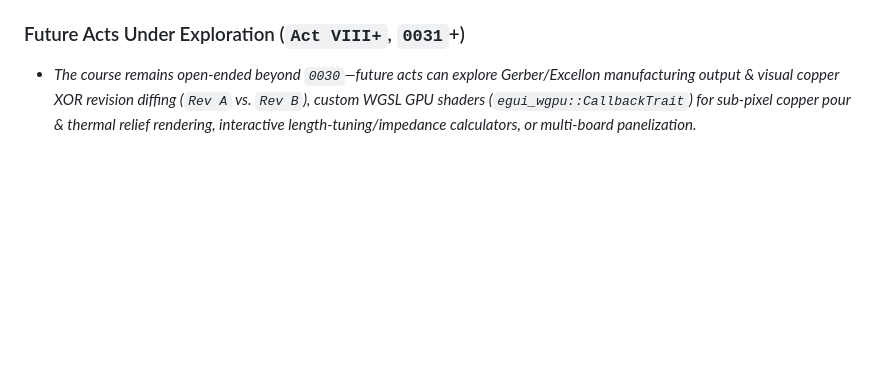
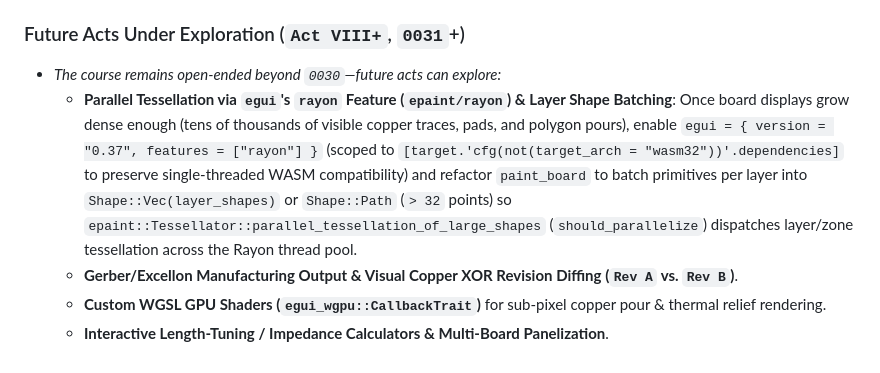
Before and after one commit to domesticmouse/learn-egui, a Markdown page: NOTES.md, the part around the change. Drawn GitHub-style; blank space fills up the shorter version.

Commit message:
docs: add egui/rayon parallel tessellation to future curriculum explorations
Record parallel tessellation via egui's `rayon` feature flag (`epaint/rayon`) as a future exploration item for dense PCB layouts. Because `epaint::Tessellator` skips standalone line segments and rectangles when deciding what to parallelize (`should_parallelize`), unlocking multi-threaded tessellation on complex boards will require batching visible primitives per layer into `Shape::Vec` (or `Shape::Path` for polygon pours) and scoping the `rayon` dependency to non-`wasm32` targets to preserve single-threaded WebAssembly compatibility.

```diff
--- a/NOTES.md
+++ b/NOTES.md
@@ -171,4 +171,8 @@
   - **Cargo Verification & Mutation Coverage**: 31 workspace tests (`3` in `kicad-sexpr`, `22` in `pcb-doc`, `6` in `pcb-reviewer`); `cargo mutants` catches `6 / 6` viable workbench and playbook mutants (`539 / 539 viable workspace mutants caught, 0 missed`).
 
 ### Future Acts Under Exploration (`Act VIII+`, `0031`+)
-- *The course remains open-ended beyond `0030`—future acts can explore Gerber/Excellon manufacturing output & visual copper XOR revision diffing (`Rev A` vs. `Rev B`), custom WGSL GPU shaders (`egui_wgpu::CallbackTrait`) for sub-pixel copper pour & thermal relief rendering, interactive length-tuning/impedance calculators, or multi-board panelization.*
+- *The course remains open-ended beyond `0030`—future acts can explore:*
+  - **Parallel Tessellation via `egui`'s `rayon` Feature (`epaint/rayon`) & Layer Shape Batching**: Once board displays grow dense enough (tens of thousands of visible copper traces, pads, and polygon pours), enable `egui = { version = "0.37", features = ["rayon"] }` (scoped to `[target.'cfg(not(target_arch = "wasm32"))'.dependencies]` to preserve single-threaded WASM compatibility) and refactor `paint_board` to batch primitives per layer into `Shape::Vec(layer_shapes)` or `Shape::Path` (`> 32` points) so `epaint::Tessellator::parallel_tessellation_of_large_shapes` (`should_parallelize`) dispatches layer/zone tessellation across the Rayon thread pool.
+  - **Gerber/Excellon Manufacturing Output & Visual Copper XOR Revision Diffing (`Rev A` vs. `Rev B`)**.
+  - **Custom WGSL GPU Shaders (`egui_wgpu::CallbackTrait`)** for sub-pixel copper pour & thermal relief rendering.
+  - **Interactive Length-Tuning / Impedance Calculators & Multi-Board Panelization**.
```
